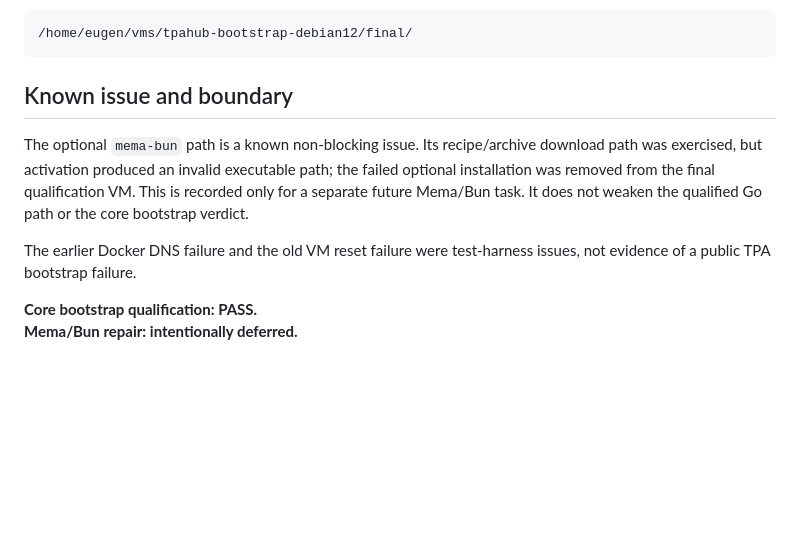
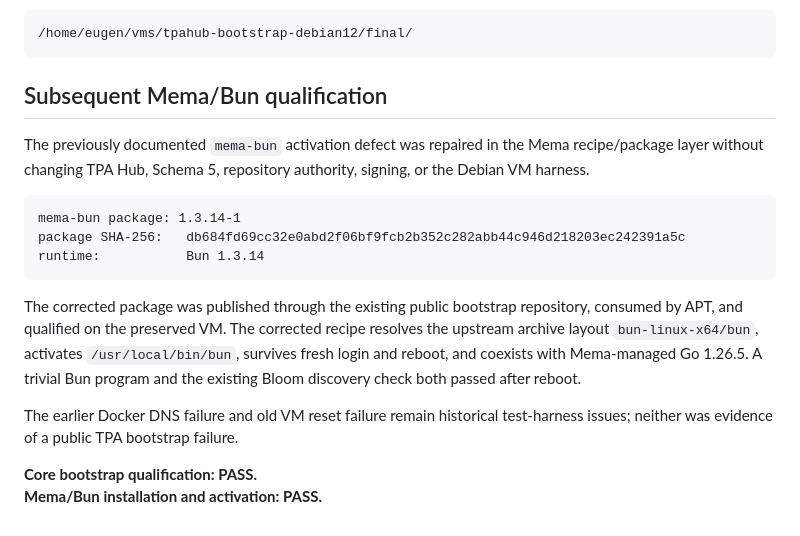
Before and after one commit to eugen252009/tparun, a Markdown page: docs/debian-bootstrap-qualification.md, the part around the change. Drawn GitHub-style; blank space fills up the shorter version.

Commit message:
Record qualified Bun activation repair

````diff
--- a/docs/debian-bootstrap-qualification.md
+++ b/docs/debian-bootstrap-qualification.md
@@ -141,16 +141,27 @@ under:
 /home/eugen/vms/tpahub-bootstrap-debian12/final/
 ```
 
-## Known issue and boundary
+## Subsequent Mema/Bun qualification
 
-The optional `mema-bun` path is a known non-blocking issue. Its recipe/archive
-download path was exercised, but activation produced an invalid executable path;
-the failed optional installation was removed from the final qualification VM.
-This is recorded only for a separate future Mema/Bun task. It does not weaken
-the qualified Go path or the core bootstrap verdict.
+The previously documented `mema-bun` activation defect was repaired in the
+Mema recipe/package layer without changing TPA Hub, Schema 5, repository
+authority, signing, or the Debian VM harness.
 
-The earlier Docker DNS failure and the old VM reset failure were test-harness
-issues, not evidence of a public TPA bootstrap failure.
+```text
+mema-bun package: 1.3.14-1
+package SHA-256:   db684fd69cc32e0abd2f06bf9fcb2b352c282abb44c946d218203ec242391a5c
+runtime:           Bun 1.3.14
+```
+
+The corrected package was published through the existing public bootstrap
+repository, consumed by APT, and qualified on the preserved VM. The corrected
+recipe resolves the upstream archive layout `bun-linux-x64/bun`, activates
+`/usr/local/bin/bun`, survives fresh login and reboot, and coexists with
+Mema-managed Go 1.26.5. A trivial Bun program and the existing Bloom discovery
+check both passed after reboot.
+
+The earlier Docker DNS failure and old VM reset failure remain historical
+test-harness issues; neither was evidence of a public TPA bootstrap failure.
 
 **Core bootstrap qualification: PASS.**
-**Mema/Bun repair: intentionally deferred.**
+**Mema/Bun installation and activation: PASS.**
````
